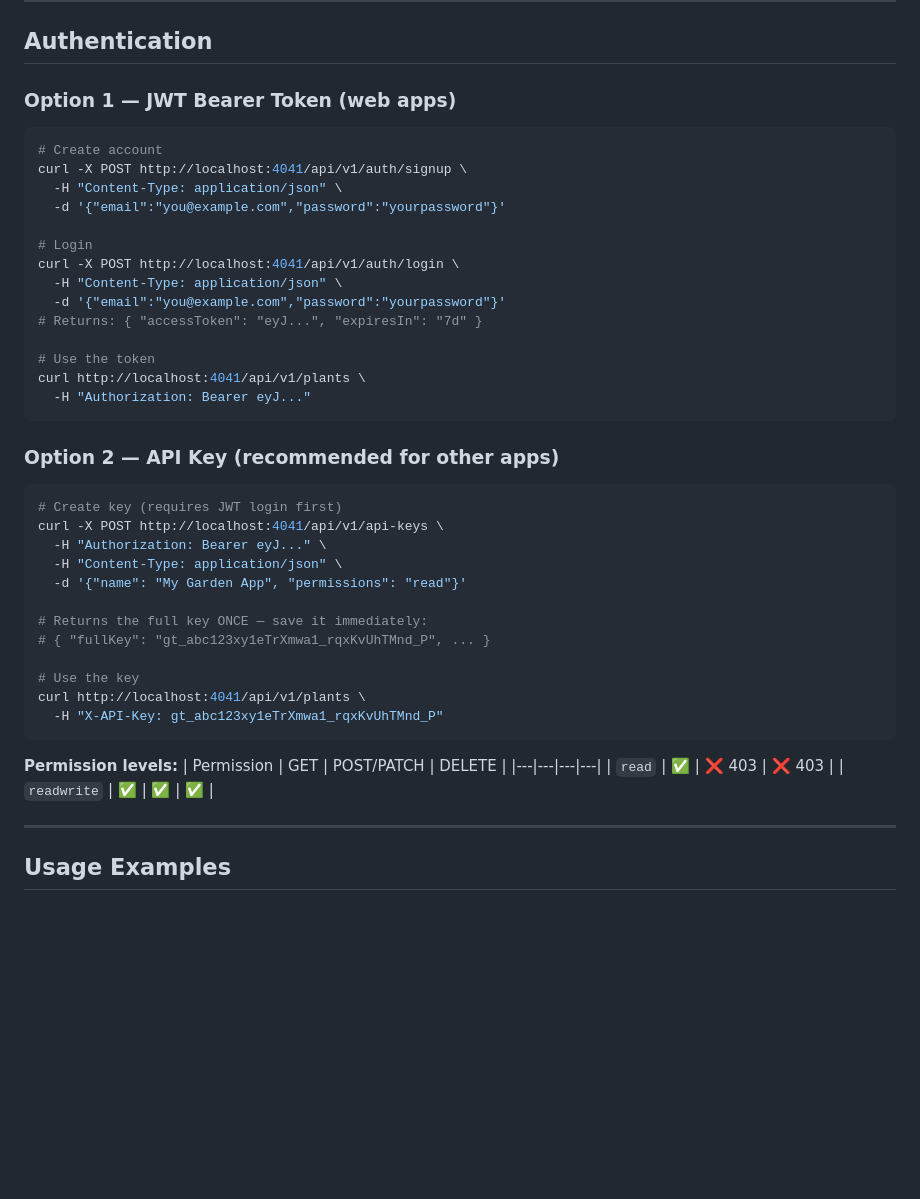
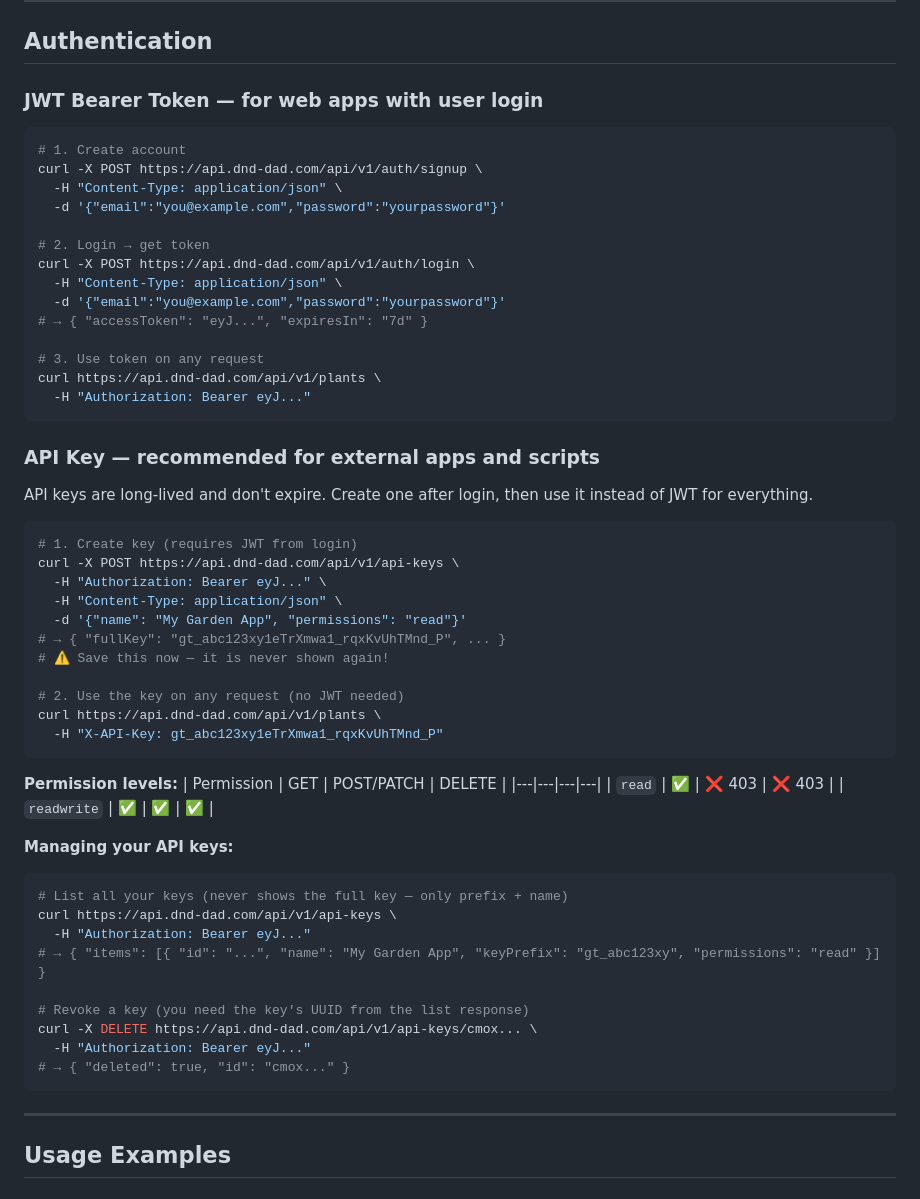
Before and after one commit to codyjgreen/green-thumb, a Markdown page: docs/API.md, the part around one of its changes. Rendered like a GitHub page; blank space fills up the shorter version.

````diff
--- a/docs/API.md
+++ b/docs/API.md
@@ -360,39 +387,40 @@ Every plant entry includes:
 
 ## Authentication
 
-### Option 1 — JWT Bearer Token (web apps)
+### JWT Bearer Token — for web apps with user login
 
 ```bash
-# Create account
-curl -X POST http://localhost:4041/api/v1/auth/signup \
+# 1. Create account
+curl -X POST https://api.dnd-dad.com/api/v1/auth/signup \
   -H "Content-Type: application/json" \
   -d '{"email":"you@example.com","password":"yourpassword"}'
 
-# Login
-curl -X POST http://localhost:4041/api/v1/auth/login \
+# 2. Login → get token
+curl -X POST https://api.dnd-dad.com/api/v1/auth/login \
   -H "Content-Type: application/json" \
   -d '{"email":"you@example.com","password":"yourpassword"}'
-# Returns: { "accessToken": "eyJ...", "expiresIn": "7d" }
+# → { "accessToken": "eyJ...", "expiresIn": "7d" }
 
-# Use the token
-curl http://localhost:4041/api/v1/plants \
+# 3. Use token on any request
+curl https://api.dnd-dad.com/api/v1/plants \
   -H "Authorization: Bearer eyJ..."
 ```
 
-### Option 2 — API Key (recommended for other apps)
+### API Key — recommended for external apps and scripts
+
+API keys are long-lived and don't expire. Create one after login, then use it instead of JWT for everything.
 
 ```bash
-# Create key (requires JWT login first)
-curl -X POST http://localhost:4041/api/v1/api-keys \
+# 1. Create key (requires JWT from login)
+curl -X POST https://api.dnd-dad.com/api/v1/api-keys \
   -H "Authorization: Bearer eyJ..." \
   -H "Content-Type: application/json" \
   -d '{"name": "My Garden App", "permissions": "read"}'
+# → { "fullKey": "gt_abc123xy1eTrXmwa1_rqxKvUhTMnd_P", ... }
+# ⚠️ Save this now — it is never shown again!
 
-# Returns the full key ONCE — save it immediately:
-# { "fullKey": "gt_abc123xy1eTrXmwa1_rqxKvUhTMnd_P", ... }
-
-# Use the key
-curl http://localhost:4041/api/v1/plants \
+# 2. Use the key on any request (no JWT needed)
+curl https://api.dnd-dad.com/api/v1/plants \
   -H "X-API-Key: gt_abc123xy1eTrXmwa1_rqxKvUhTMnd_P"
 ```
 
@@ -401,6 +429,19 @@ curl http://localhost:4041/api/v1/plants \
 |---|---|---|---|
 | `read` | ✅ | ❌ 403 | ❌ 403 |
 | `readwrite` | ✅ | ✅ | ✅ |
+
+**Managing your API keys:**
+```bash
+# List all your keys (never shows the full key — only prefix + name)
+curl https://api.dnd-dad.com/api/v1/api-keys \
+  -H "Authorization: Bearer eyJ..."
+# → { "items": [{ "id": "...", "name": "My Garden App", "keyPrefix": "gt_abc123xy", "permissions": "read" }] }
+
+# Revoke a key (you need the key's UUID from the list response)
+curl -X DELETE https://api.dnd-dad.com/api/v1/api-keys/cmox... \
+  -H "Authorization: Bearer eyJ..."
+# → { "deleted": true, "id": "cmox..." }
+```
 
 ---
 
````
Also changed, not shown: other parts of docs/API.md (+47 -20 lines).
